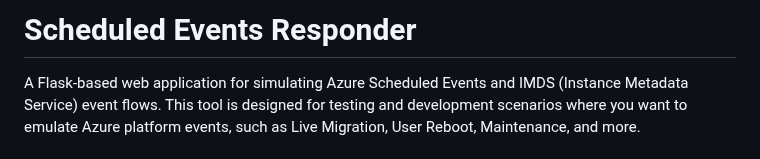
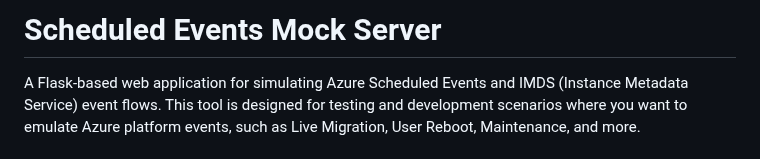
Before and after one commit to assafgi/scheduled-events-mock-server, a Markdown page: README.md, the part around the change. Drawn GitHub-style.

```diff
--- a/README.md
+++ b/README.md
@@ -1,4 +1,4 @@
-# Scheduled Events Responder
+# Scheduled Events Mock Server
 
 A Flask-based web application for simulating Azure Scheduled Events and IMDS (Instance Metadata Service) event flows. This tool is designed for testing and development scenarios where you want to emulate Azure platform events, such as Live Migration, User Reboot, Maintenance, and more.
 
```
